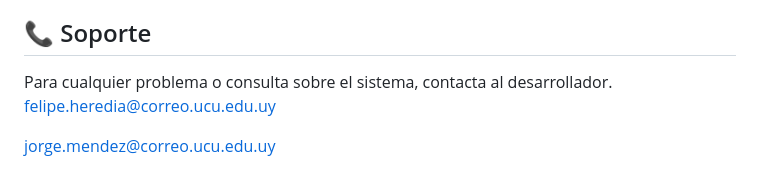
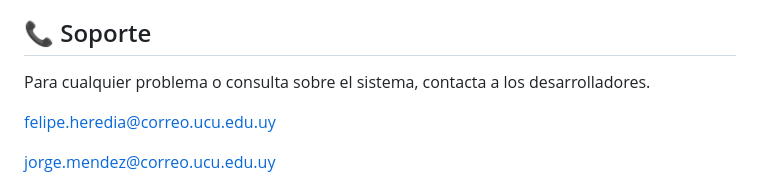
Before and after one commit to Chorchhh/Obligatorio_BD, a Markdown page: backend-flask-simple/README_local.md, the part around the change. Drawn GitHub-style.

```diff
--- a/backend-flask-simple/README_local.md
+++ b/backend-flask-simple/README_local.md
@@ -207,7 +207,8 @@ pip install -r requirements.txt
 
 ## 📞 Soporte
 
-Para cualquier problema o consulta sobre el sistema, contacta al desarrollador.
+Para cualquier problema o consulta sobre el sistema, contacta a los desarrolladores.
+
 felipe.heredia@correo.ucu.edu.uy
 
 jorge.mendez@correo.ucu.edu.uy
```
